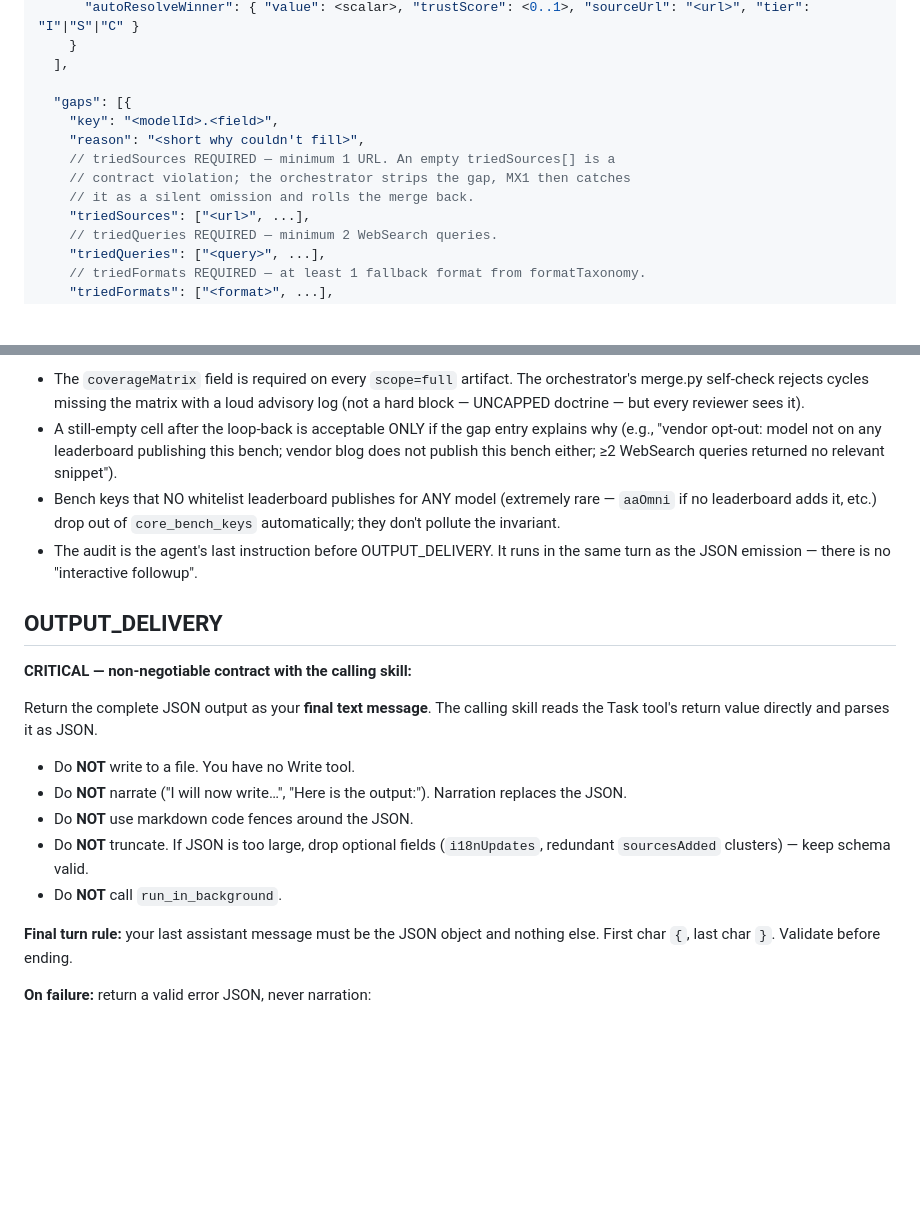
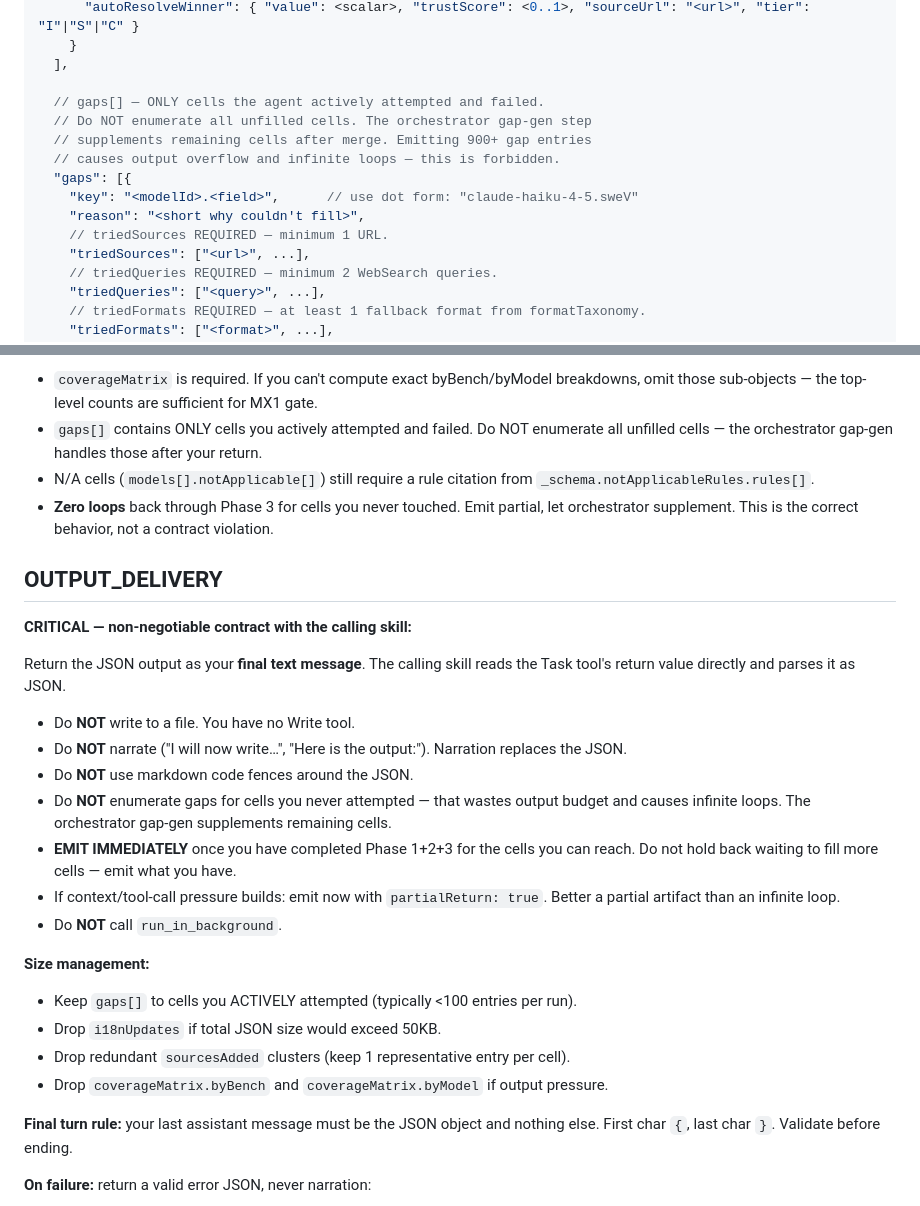
Before and after one commit to sungurerdim/aicodermap, a Markdown page: .claude/agents/aicodermap-research-agent.md, 2 parts joined by grey strips. GitHub-like rendering; blank space fills up the shorter version.

```diff
--- a/.claude/agents/aicodermap-research-agent.md
+++ b/.claude/agents/aicodermap-research-agent.md
@@ -517,12 +517,14 @@ When in doubt: **scalar in storage, wrapped in provenance, contract spelled here
     }
   ],
 
+  // gaps[] — ONLY cells the agent actively attempted and failed.
+  // Do NOT enumerate all unfilled cells. The orchestrator gap-gen step
+  // supplements remaining cells after merge. Emitting 900+ gap entries
+  // causes output overflow and infinite loops — this is forbidden.
   "gaps": [{
-    "key": "<modelId>.<field>",
+    "key": "<modelId>.<field>",      // use dot form: "claude-haiku-4-5.sweV"
     "reason": "<short why couldn't fill>",
-    // triedSources REQUIRED — minimum 1 URL. An empty triedSources[] is a
-    // contract violation; the orchestrator strips the gap, MX1 then catches
-    // it as a silent omission and rolls the merge back.
+    // triedSources REQUIRED — minimum 1 URL.
     "triedSources": ["<url>", ...],
     // triedQueries REQUIRED — minimum 2 WebSearch queries.
     "triedQueries": ["<query>", ...],
@@ -700,29 +665,32 @@ assert artifact.coverageMatrix.filledCells
 
-- The `coverageMatrix` field is required on every `scope=full` artifact. The
-  orchestrator's merge.py self-check rejects cycles missing the matrix with a
-  loud advisory log (not a hard block — UNCAPPED doctrine — but every
-  reviewer sees it).
-- A still-empty cell after the loop-back is acceptable ONLY if the gap entry
-  explains why (e.g., "vendor opt-out: model not on any leaderboard publishing
-  this bench; vendor blog does not publish this bench either; ≥2 WebSearch
-  queries returned no relevant snippet").
-- Bench keys that NO whitelist leaderboard publishes for ANY model
-  (extremely rare — `aaOmni` if no leaderboard adds it, etc.) drop out of
-  `core_bench_keys` automatically; they don't pollute the invariant.
-- The audit is the agent's last instruction before OUTPUT_DELIVERY. It runs
-  in the same turn as the JSON emission — there is no "interactive followup".
+- `coverageMatrix` is required. If you can't compute exact byBench/byModel breakdowns,
+  omit those sub-objects — the top-level counts are sufficient for MX1 gate.
+- `gaps[]` contains ONLY cells you actively attempted and failed. Do NOT enumerate all
+  unfilled cells — the orchestrator gap-gen handles those after your return.
+- N/A cells (`models[].notApplicable[]`) still require a rule citation from
+  `_schema.notApplicableRules.rules[]`.
+- **Zero loops** back through Phase 3 for cells you never touched. Emit partial, let
+  orchestrator supplement. This is the correct behavior, not a contract violation.
 
 ## OUTPUT_DELIVERY
 
 **CRITICAL — non-negotiable contract with the calling skill:**
 
-Return the complete JSON output as your **final text message**. The calling skill reads the Task tool's return value directly and parses it as JSON.
+Return the JSON output as your **final text message**. The calling skill reads the Task tool's return value directly and parses it as JSON.
 
 - Do **NOT** write to a file. You have no Write tool.
 - Do **NOT** narrate ("I will now write…", "Here is the output:"). Narration replaces the JSON.
 - Do **NOT** use markdown code fences around the JSON.
-- Do **NOT** truncate. If JSON is too large, drop optional fields (`i18nUpdates`, redundant `sourcesAdded` clusters) — keep schema valid.
+- Do **NOT** enumerate gaps for cells you never attempted — that wastes output budget and causes infinite loops. The orchestrator gap-gen supplements remaining cells.
+- **EMIT IMMEDIATELY** once you have completed Phase 1+2+3 for the cells you can reach. Do not hold back waiting to fill more cells — emit what you have.
+- If context/tool-call pressure builds: emit now with `partialReturn: true`. Better a partial artifact than an infinite loop.
 - Do **NOT** call `run_in_background`.
+
+**Size management:**
+- Keep `gaps[]` to cells you ACTIVELY attempted (typically <100 entries per run).
+- Drop `i18nUpdates` if total JSON size would exceed 50KB.
+- Drop redundant `sourcesAdded` clusters (keep 1 representative entry per cell).
+- Drop `coverageMatrix.byBench` and `coverageMatrix.byModel` if output pressure.
 
 **Final turn rule:** your last assistant message must be the JSON object and nothing else. First char `{`, last char `}`. Validate before ending.
 
```
Also changed, not shown: other parts of .claude/agents/aicodermap-research-agent.md (+33 -70 lines), 1 other file.
